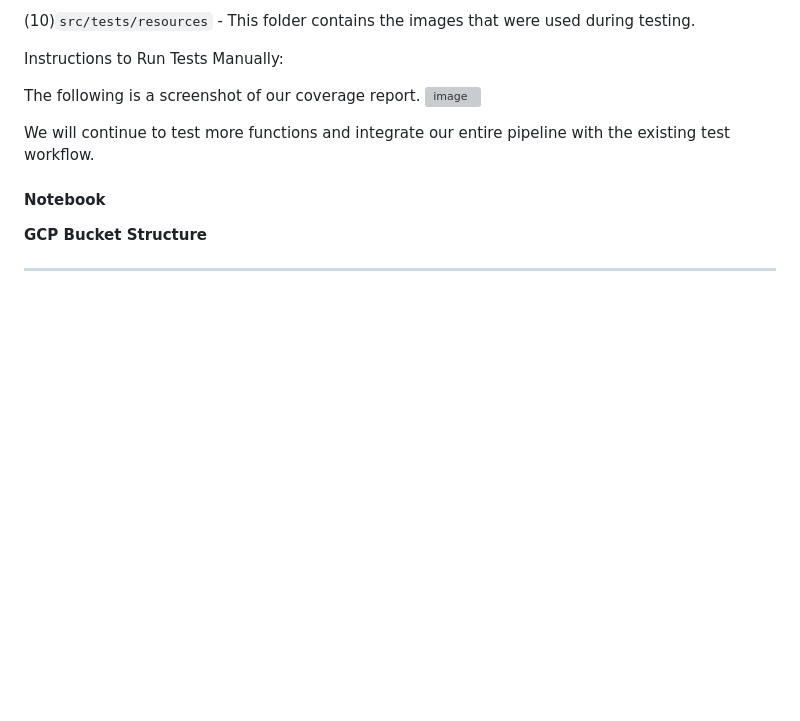
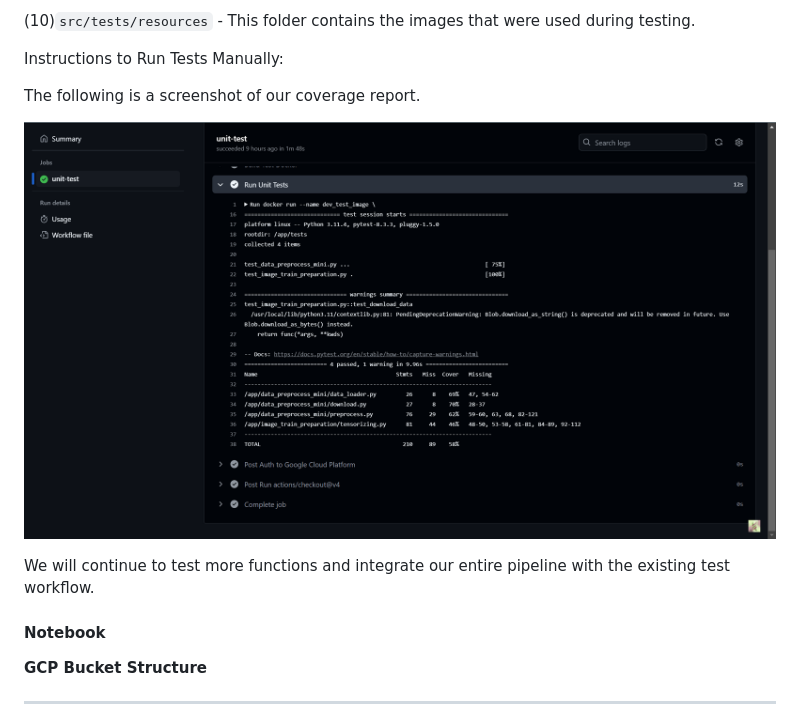
Before and after one commit to xinyi-wang02/ac2152024_group_X, a Markdown page: README.md, the part around the change. Rendered like a GitHub page; blank space fills up the shorter version; grey boxes are pictures that could not be loaded.

Commit message:
add image test

```diff
--- a/README.md
+++ b/README.md
@@ -409,7 +409,8 @@ The following is a screenshot of our frontend with an example.
 Instructions to Run Tests Manually:
 
 The following is a screenshot of our coverage report.
-![image](<img width="748" src="https://github.com/xinyi-wang02/ac2152024_group_X/blob/milestone4/images/coverage.png">)
+
+![coverage report](https://github.com/xinyi-wang02/ac2152024_group_X/blob/milestone4/images/coverage.png)
 
 We will continue to test more functions and integrate our entire pipeline with the existing test workflow.
 
```
